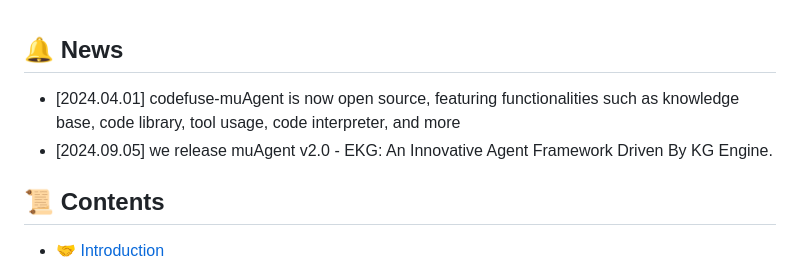
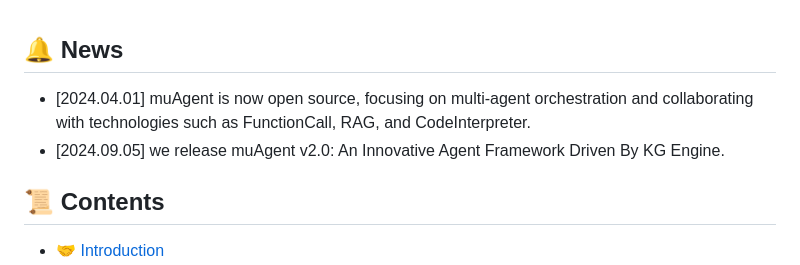
Before and after one commit to codefuse-ai/CodeFuse-muAgent, a Markdown page: README.md, the part around one of its changes. Drawn GitHub-style.

```diff
--- a/README.md
+++ b/README.md
@@ -17,8 +17,8 @@
 
 
 ## 🔔 News
-- [2024.04.01] codefuse-muAgent is now open source, featuring functionalities such as knowledge base, code library, tool usage, code interpreter, and more
-- [2024.09.05] we release muAgent v2.0 - EKG: An Innovative Agent Framework Driven By KG Engine.
+- [2024.04.01] muAgent is now open source, focusing on multi-agent orchestration and collaborating with technologies such as FunctionCall, RAG, and CodeInterpreter.
+- [2024.09.05] we release muAgent v2.0: An Innovative Agent Framework Driven By KG Engine.
 
 
 
```
Also changed, not shown: other parts of README.md (+5 -3 lines).
